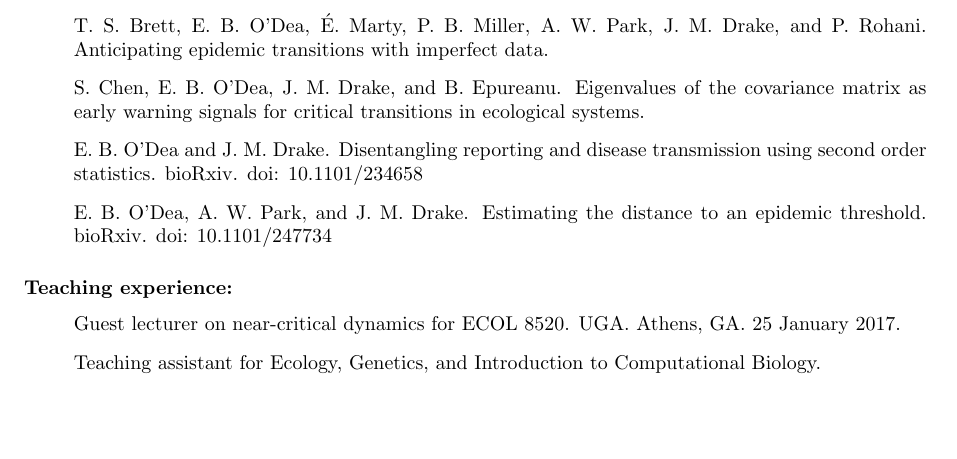
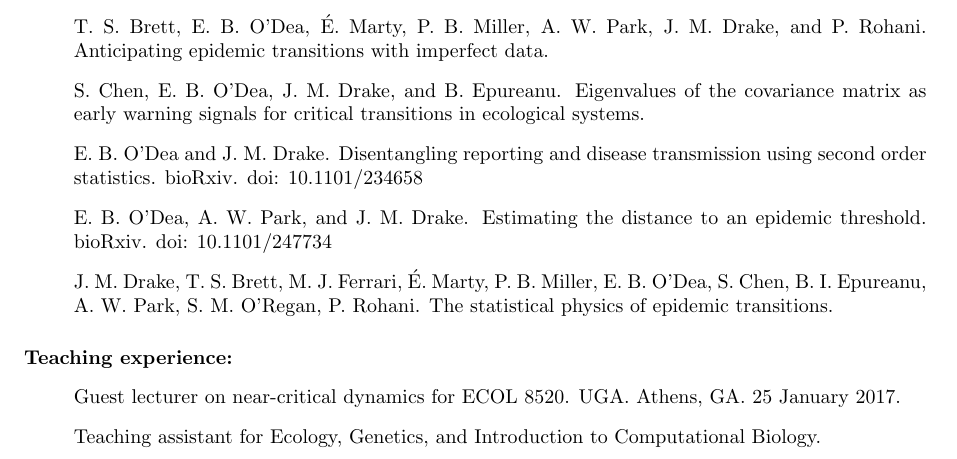
Before and after one commit to e3bo/e3bo.github.io, a LaTeX CV (cv.tex): part of page 1 of 3, cut so that both start at the same text, the shorter picture padded with empty space. Compiled offline with pdfLaTeX.

Commit message:
Update cv

```diff
--- a/cv.tex
+++ b/cv.tex
@@ -6,7 +6,7 @@
 \usepackage{fancyhdr}
 \pagestyle{fancy}
 
-\rhead{January 18, 2017}
+\rhead{\today}
 \lhead{Eamon B. O'Dea}
 \cfoot{\thepage}
 
@@ -75,6 +75,10 @@
     warning signals for critical transitions in ecological systems.
   \item[~] E.\ B.\ O'Dea and J.\ M.\ Drake.  Disentangling reporting and disease transmission using second order statistics. bioRxiv. doi: 10.1101/234658
   \item[~] E.\ B.\ O'Dea, A.\ W.\ Park, and J.\ M.\ Drake.  Estimating the distance to an epidemic threshold. bioRxiv. doi: 10.1101/247734
+  \item[~] J.\ M.\ Drake, T.\ S.\ Brett, M.\ J.\ Ferrari,
+    \'{E}.\ Marty, P.\ B.\ Miller, E.\ B.\ O'Dea, S.\ Chen,
+    B.\ I.\ Epureanu, A.\ W.\ Park, S.\ M. O'Regan, P.\ Rohani. The
+    statistical physics of epidemic transitions.
 \end{itemize}
 
 \paragraph{Teaching experience:}
```
Also changed, not shown: cv.pdf.
